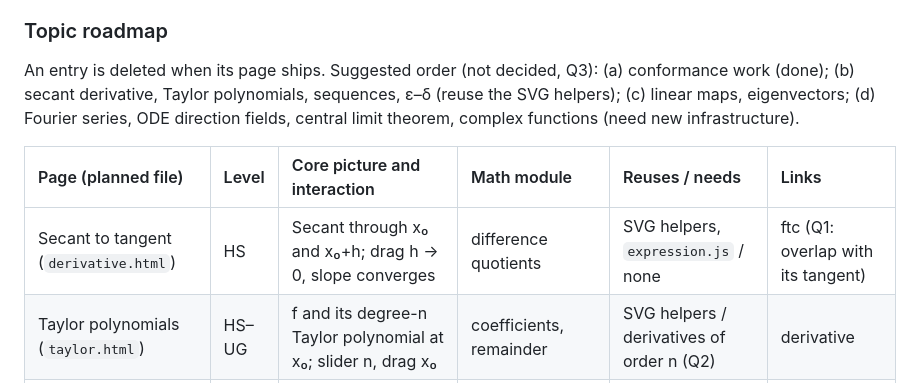
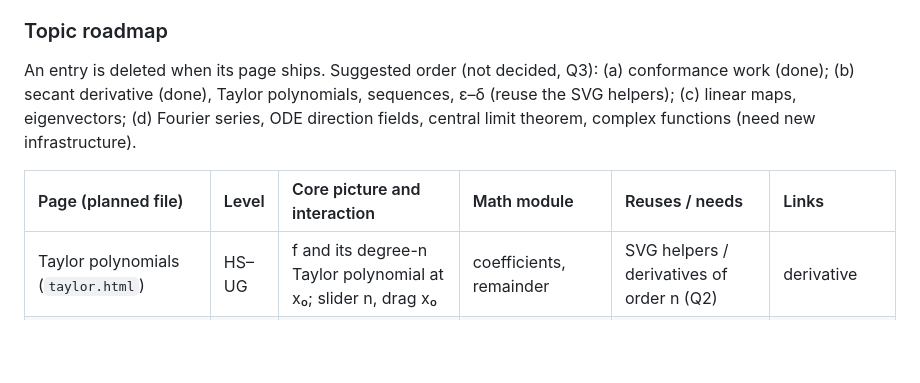
Before and after one commit to Bleiglanz/functionplotter, a Markdown page: specs/roadmap-and-page-contract.md, the part around the change. Drawn GitHub-style; blank space fills up the shorter version.

Commit message:
Remove the shipped derivative page from the spec's roadmap
Co-Authored-By: Claude Opus 5.5 <noreply@anthropic.com>

```diff
--- a/specs/roadmap-and-page-contract.md
+++ b/specs/roadmap-and-page-contract.md
@@ -240,14 +240,13 @@ picture shows the concept, drop it from the roadmap.
 ### Topic roadmap
 
 An entry is deleted when its page ships. Suggested order (not decided, Q3):
-(a) conformance work (done); (b) secant derivative, Taylor polynomials,
+(a) conformance work (done); (b) secant derivative (done), Taylor polynomials,
 sequences, ε–δ (reuse the SVG helpers); (c) linear maps, eigenvectors;
 (d) Fourier series, ODE direction fields, central limit theorem, complex
 functions (need new infrastructure).
 
 | Page (planned file) | Level | Core picture and interaction | Math module | Reuses / needs | Links |
 | :--- | :--- | :--- | :--- | :--- | :--- |
-| Secant to tangent (`derivative.html`) | HS | Secant through x₀ and x₀+h; drag h → 0, slope converges | difference quotients | SVG helpers, `expression.js` / none | ftc (Q1: overlap with its tangent) |
 | Taylor polynomials (`taylor.html`) | HS–UG | f and its degree-n Taylor polynomial at x₀; slider n, drag x₀ | coefficients, remainder | SVG helpers / derivatives of order n (Q2) | derivative |
 | Sequences and convergence (`sequences.html`) | HS–UG | Terms aₙ as dots with an ε-band around the limit; slider ε shows N(ε) | N(ε) search, limits | SVG helpers / none | epsilon-delta (Q1) |
 | ε–δ continuity (`epsilon-delta.html`) | UG | Band of half-height ε around f(x₀) and a window of half-width δ around x₀; the learner sets ε, then searches for a δ that works by dragging the window. Parts of the graph over the window that leave the band are highlighted, so the learner sees why a δ fails. A "show answer" control reveals the largest δ only after the learner has tried. | check of a given δ (largest deviation of f over the window), largest valid δ for the answer | SVG helpers / none | sequences (Q1) |
```
